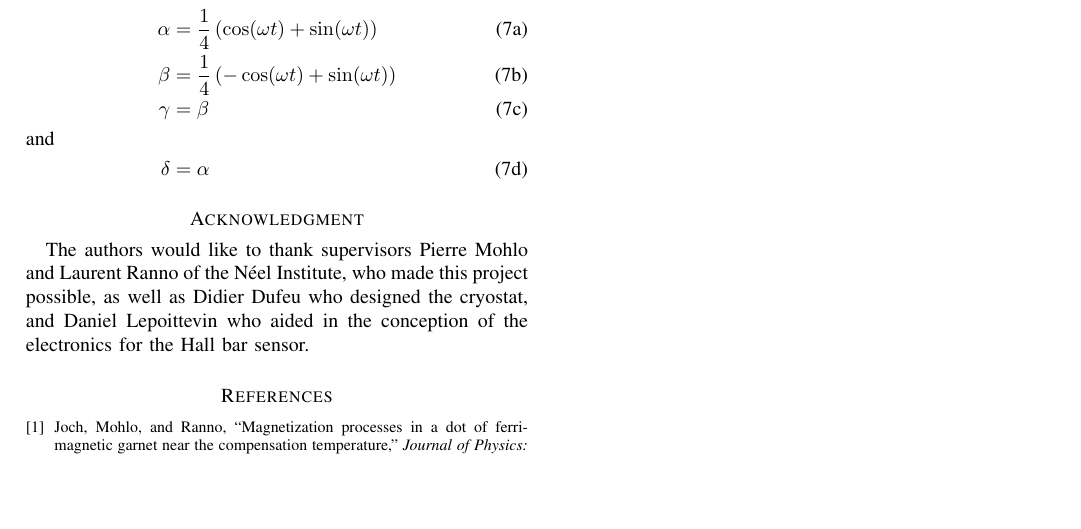
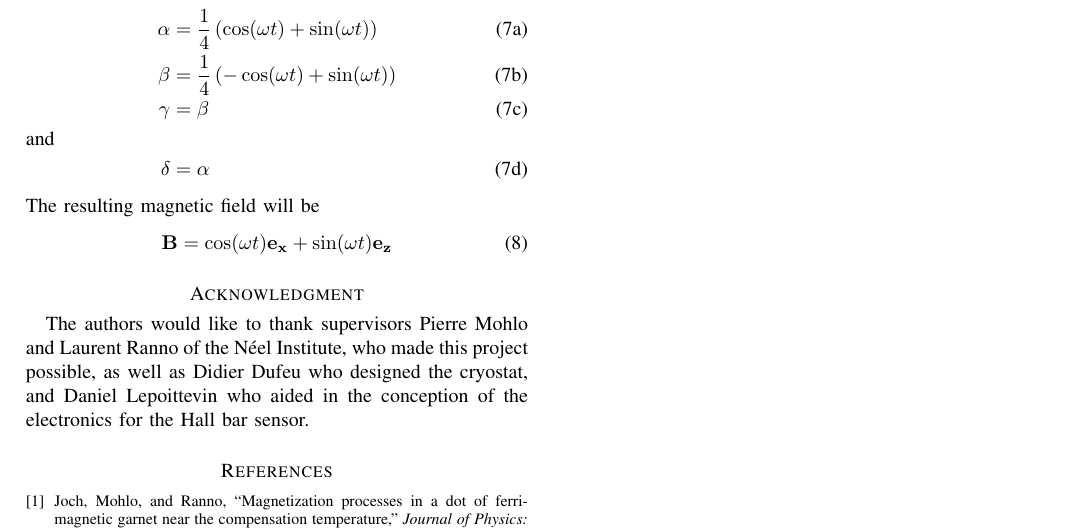
Before and after one commit to mollystr/best_cube_2013, a LaTeX paper (report_cube.tex): part of page 6 of 6, cut so that both start at the same text, the shorter picture padded with empty space. Compiled offline with pdfLaTeX.

Commit message:
some corrections

```diff
--- a/report_cube.tex
+++ b/report_cube.tex
@@ -884,6 +884,11 @@ Using the calculations above we can generate a rotating magnetic field in the pl
 \noalign{\noindent and\vspace{\jot}}
 \delta &=& \alpha \IEEEyessubnumber
 \end{IEEEeqnarray}
+The resulting magnetic field will be
+\begin{equation}
+\label{eqn_B2}
+\mathbf{B} = \cos(\omega t) \mathbf{e_x} + \sin(\omega t) \mathbf{e_z}
+\end{equation}
 
 % you can choose not to have a title for an appendix
 % if you want by leaving the argument blank
```
